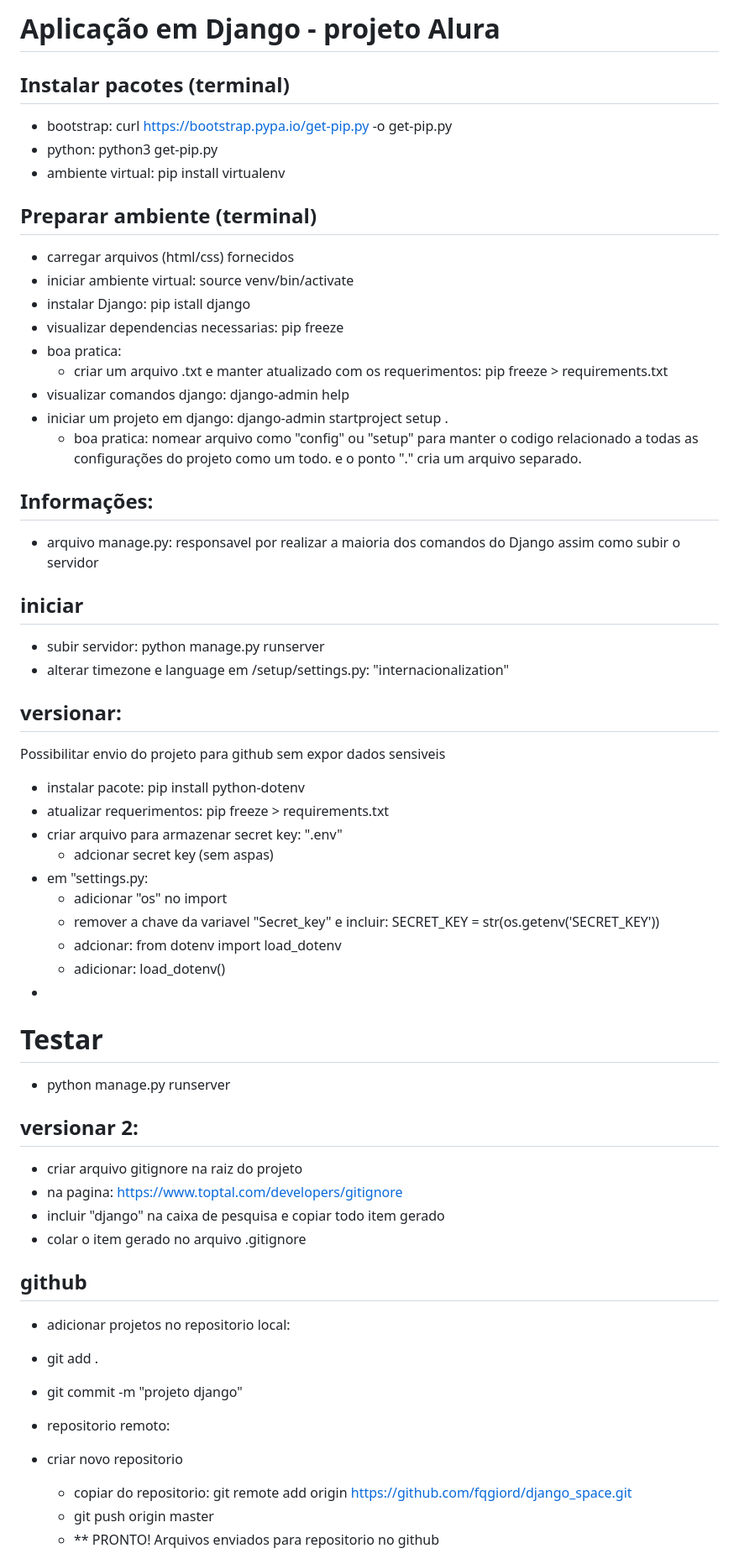
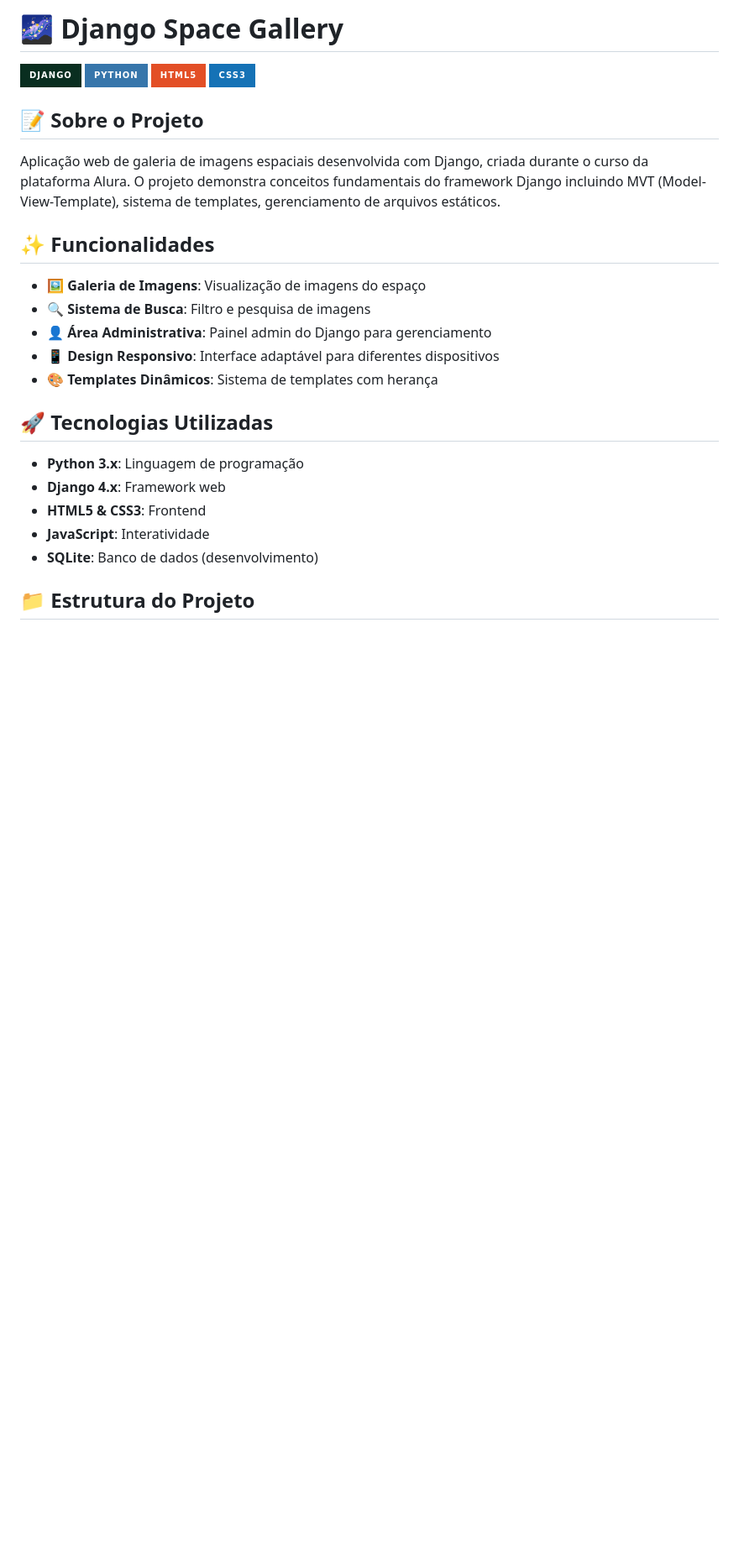
Before and after one commit to fqgiord/django_space, a Markdown page: README.MD, the part around one of its changes. Shown at 84% size. GitHub-like rendering; badges without logos; blank space fills up the shorter version.

```diff
--- a/README.MD
+++ b/README.MD
@@ -1,58 +1,29 @@
-# Aplicação em Django - projeto Alura
+# 🌌 Django Space Gallery
 
-## Instalar pacotes (terminal)
-- bootstrap: curl https://bootstrap.pypa.io/get-pip.py -o get-pip.py
-- python: python3 get-pip.py
-- ambiente virtual: pip install virtualenv
+![Django](https://img.shields.io/badge/Django-092E20?style=for-the-badge&logo=django&logoColor=white)
+![Python](https://img.shields.io/badge/Python-3776AB?style=for-the-badge&logo=python&logoColor=white)
+![HTML5](https://img.shields.io/badge/HTML5-E34F26?style=for-the-badge&logo=html5&logoColor=white)
+![CSS3](https://img.shields.io/badge/CSS3-1572B6?style=for-the-badge&logo=css3&logoColor=white)
 
-## Preparar ambiente (terminal)
-- carregar arquivos (html/css) fornecidos
-- iniciar ambiente virtual: source venv/bin/activate
-- instalar Django: pip istall django
-- visualizar dependencias necessarias: pip freeze
-- boa pratica:
-  - criar um arquivo .txt e manter atualizado com os requerimentos: pip freeze > requirements.txt
-- visualizar comandos django: django-admin help
-- iniciar um projeto em django: django-admin startproject setup .
-  - boa pratica: nomear arquivo como "config" ou "setup" para manter o codigo relacionado a todas as configurações do projeto como um todo. e o ponto "." cria um arquivo separado.
+## 📝 Sobre o Projeto
 
-## Informações:
-- arquivo manage.py: responsavel por realizar a maioria dos comandos do Django assim como subir o servidor
+Aplicação web de galeria de imagens espaciais desenvolvida com Django, criada durante o curso da plataforma Alura. O projeto demonstra conceitos fundamentais do framework Django incluindo MVT (Model-View-Template), sistema de templates, gerenciamento de arquivos estáticos.
 
-## iniciar
-- subir servidor: python manage.py runserver
-- alterar timezone e language em /setup/settings.py: "internacionalization"
+## ✨ Funcionalidades
 
-## versionar:
-Possibilitar envio do projeto para github sem expor dados sensiveis
-- instalar pacote: pip install python-dotenv
-- atualizar requerimentos: pip freeze > requirements.txt
-- criar arquivo para armazenar secret key: ".env"
-  - adcionar secret key (sem aspas)
-- em "settings.py:
-  - adicionar "os" no import
-  - remover a chave da variavel "Secret_key" e incluir:
-  SECRET_KEY = str(os.getenv('SECRET_KEY'))
-  - adcionar: from dotenv import load_dotenv
-  - adicionar: load_dotenv()
--
-# Testar
-- python manage.py runserver
+- 🖼️ **Galeria de Imagens**: Visualização de imagens do espaço
+- 🔍 **Sistema de Busca**: Filtro e pesquisa de imagens
+- 👤 **Área Administrativa**: Painel admin do Django para gerenciamento
+- 📱 **Design Responsivo**: Interface adaptável para diferentes dispositivos
+- 🎨 **Templates Dinâmicos**: Sistema de templates com herança
 
-## versionar 2:
-- criar arquivo gitignore na raiz do projeto
-- na pagina: https://www.toptal.com/developers/gitignore
-- incluir "django" na caixa de pesquisa e copiar todo item gerado
-- colar o item gerado no arquivo .gitignore
+## 🚀 Tecnologias Utilizadas
 
-## github
--  adicionar projetos no repositorio local:
-  - git add .
-  - git commit -m "projeto django"
+- **Python 3.x**: Linguagem de programação
+- **Django 4.x**: Framework web
+- **HTML5 & CSS3**: Frontend
+- **JavaScript**: Interatividade
+- **SQLite**: Banco de dados (desenvolvimento)
 
-- repositorio remoto:
-- criar novo repositorio
-  - copiar do repositorio: git remote add origin https://github.com/fqgiord/django_space.git
-  - git push origin master
-  - ** PRONTO! Arquivos enviados para repositorio no github
+## 📁 Estrutura do Projeto
 
```
Also changed, not shown: other parts of README.MD (+66 -83 lines).
